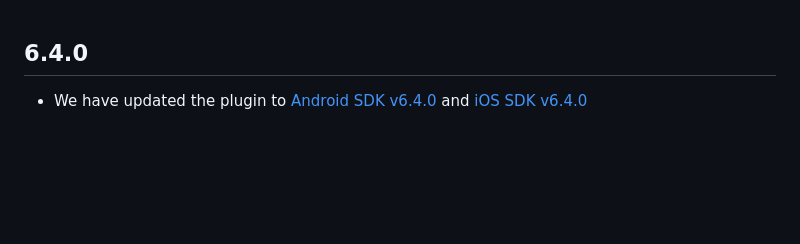
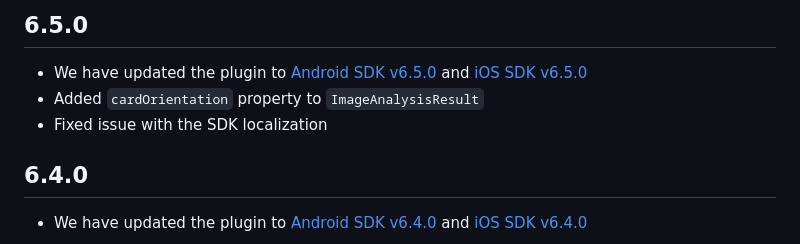
Before and after one commit to BlinkID/blinkid-capacitor, a Markdown page: Release notes.md, the part around the change. GitHub-like rendering; blank space fills up the shorter version.

```diff
--- a/Release notes.md
+++ b/Release notes.md
@@ -1,3 +1,8 @@
+## 6.5.0
+- We have updated the plugin to [Android SDK v6.5.0](https://github.com/BlinkID/blinkid-android/releases/tag/v6.5.0) and [iOS SDK v6.5.0](https://github.com/BlinkID/blinkid-ios/releases/tag/v6.5.0)
+- Added `cardOrientation` property to `ImageAnalysisResult`
+- Fixed issue with the SDK localization
+
 ## 6.4.0
 - We have updated the plugin to [Android SDK v6.4.0](https://github.com/BlinkID/blinkid-android/releases/tag/v6.4.0) and [iOS SDK v6.4.0](https://github.com/BlinkID/blinkid-ios/releases/tag/v6.4.0)
 
```
